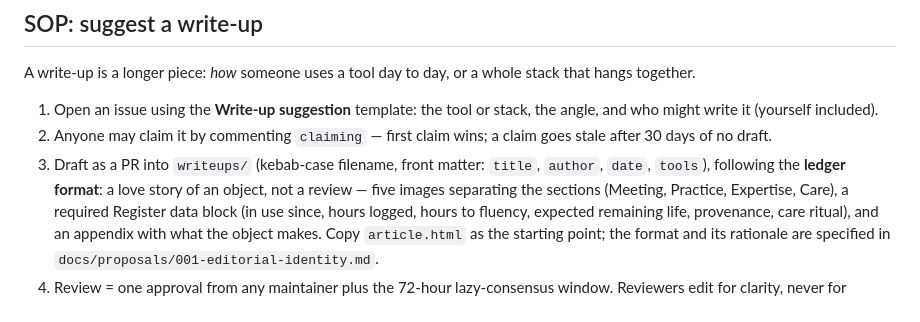
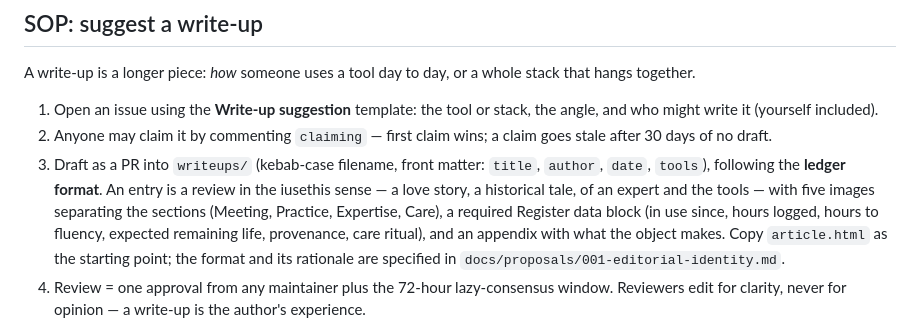
Before and after one commit to iusethisorg/iusethisorg, a Markdown page: CONTRIBUTING.md, the part around the change. Drawn GitHub-style.

Commit message:
An entry IS a review: a love story, a historical tale, of an expert and the tools
Co-Authored-By: Claude Fable 5 <noreply@anthropic.com>
Claude-Session: https://claude.ai/code/session_01CohJEj3JXFXcKgKW9drE92

```diff
--- a/CONTRIBUTING.md
+++ b/CONTRIBUTING.md
@@ -36,8 +36,9 @@ whole stack that hangs together.
 2. Anyone may claim it by commenting `claiming` — first claim wins; a claim
    goes stale after 30 days of no draft.
 3. Draft as a PR into `writeups/` (kebab-case filename, front matter:
-   `title`, `author`, `date`, `tools`), following the **ledger format**:
-   a love story of an object, not a review — five images separating the
+   `title`, `author`, `date`, `tools`), following the **ledger format**.
+   An entry is a review in the iusethis sense — a love story, a historical
+   tale, of an expert and the tools — with five images separating the
    sections (Meeting, Practice, Expertise, Care), a required Register data
    block (in use since, hours logged, hours to fluency, expected remaining
    life, provenance, care ritual), and an appendix with what the object
```
Also changed, not shown: docs/proposals/001-editorial-identity.md (+2 -1 lines).
